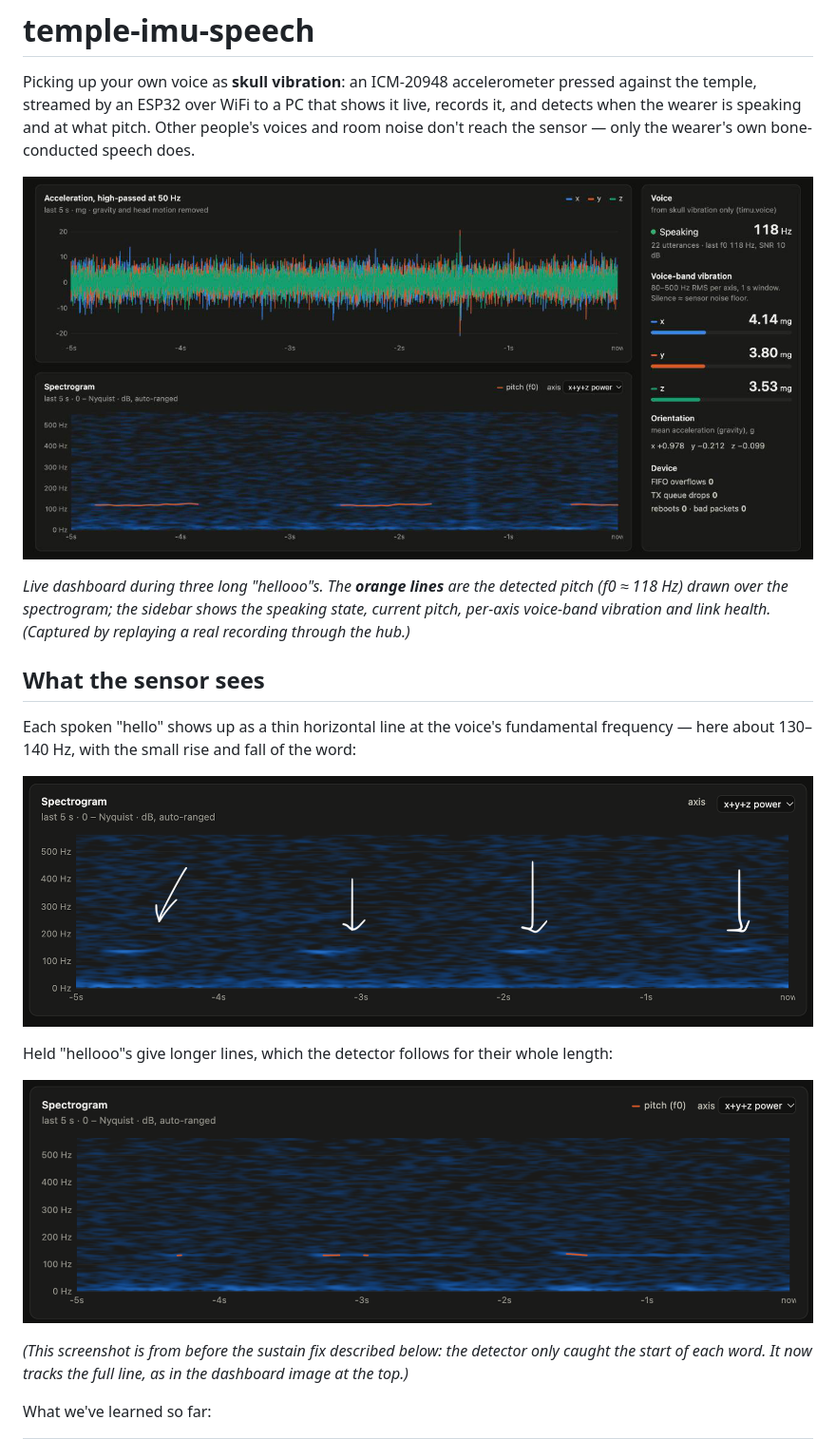
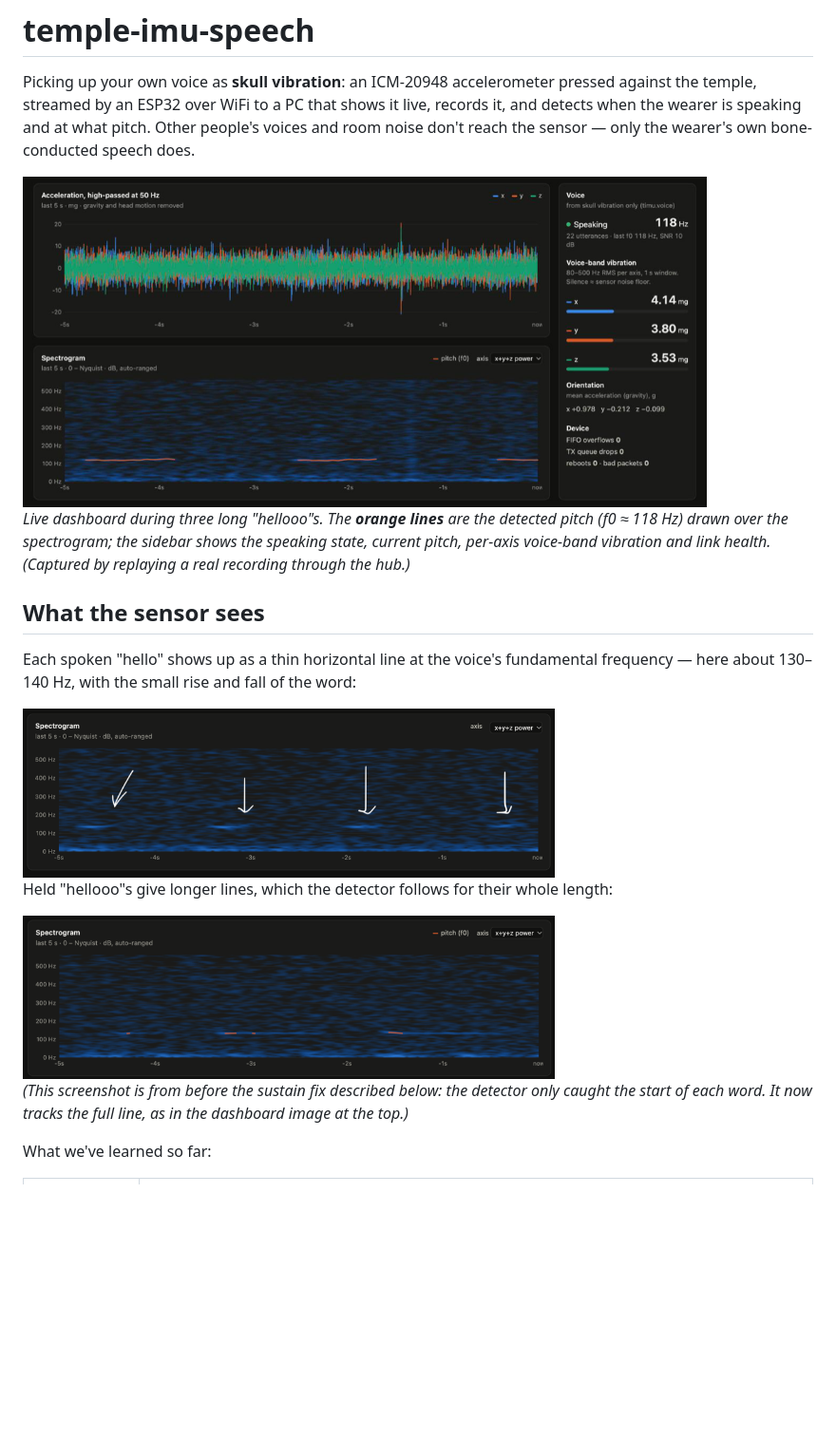
Before and after one commit to pSwaqtch/temple-imu-speech, a Markdown page: README.md, the part around the change. Shown at 95% size. Drawn GitHub-style; pictures changed too: docs/images/dashboard.png, docs/images/spectrogram-hellos.png, docs/images/spectrogram-long-hellos-pitch.png; blank space fills up the shorter version.

Commit message:
README: smaller images
Co-Authored-By: Claude Opus 5.5 <noreply@anthropic.com>
Claude-Session: https://claude.ai/code/session_01LW6gPazVwKPcrGeLPK615h

```diff
--- a/README.md
+++ b/README.md
@@ -5,7 +5,7 @@ temple, streamed by an ESP32 over WiFi to a PC that shows it live, records it, a
 wearer is speaking and at what pitch. Other people's voices and room noise don't reach the sensor —
 only the wearer's own bone-conducted speech does.
 
-![Live dashboard: three long "hellooo"s detected, pitch line drawn over the spectrogram](docs/images/dashboard.png)
+<img src="docs/images/dashboard.png" width="720" alt="Live dashboard: three long hellooos detected, pitch line drawn over the spectrogram">
 
 *Live dashboard during three long "hellooo"s. The **orange lines** are the detected pitch (f0 ≈ 118 Hz)
 drawn over the spectrogram; the sidebar shows the speaking state, current pitch, per-axis
@@ -16,11 +16,11 @@ voice-band vibration and link health. (Captured by replaying a real recording th
 Each spoken "hello" shows up as a thin horizontal line at the voice's fundamental frequency — here
 about 130–140 Hz, with the small rise and fall of the word:
 
-![Spectrogram of four short hellos](docs/images/spectrogram-hellos.png)
+<img src="docs/images/spectrogram-hellos.png" width="560" alt="Spectrogram of four short hellos">
 
 Held "hellooo"s give longer lines, which the detector follows for their whole length:
 
-![Spectrogram of longer hellos with the detected pitch overlaid](docs/images/spectrogram-long-hellos-pitch.png)
+<img src="docs/images/spectrogram-long-hellos-pitch.png" width="560" alt="Spectrogram of longer hellos with the detected pitch overlaid">
 
 *(This screenshot is from before the sustain fix described below: the detector only caught the
 start of each word. It now tracks the full line, as in the dashboard image at the top.)*
```
